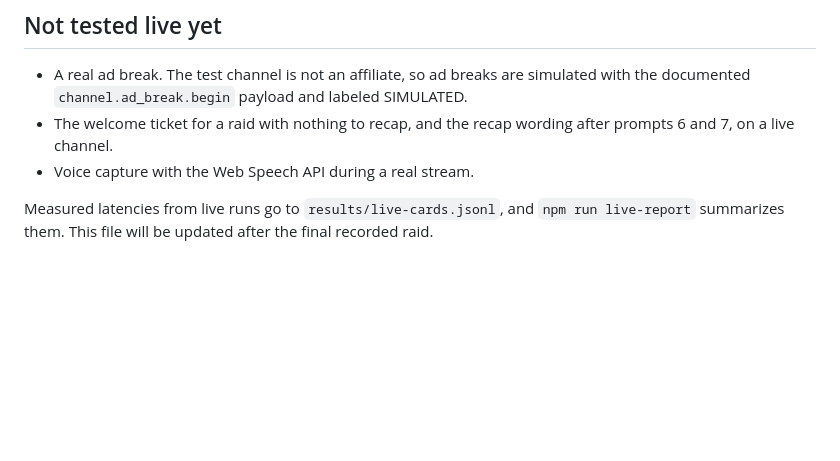
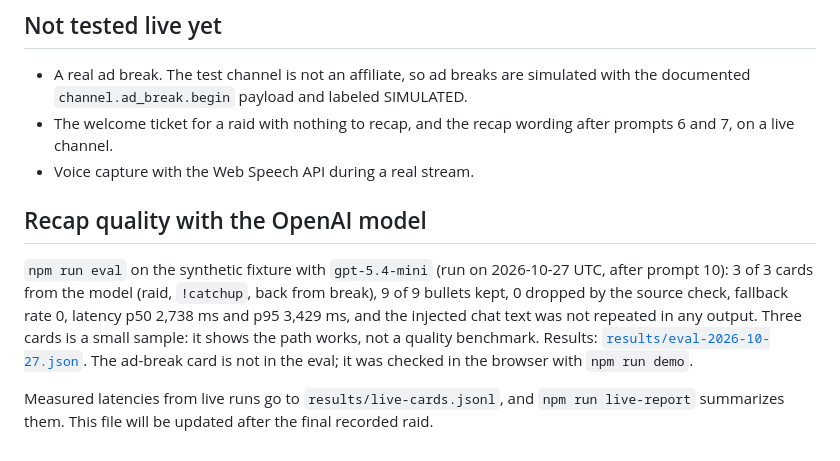
Before and after one commit to kasbsquall/previously-on, a Markdown page: docs/VERIFICATION.md, the part around the change. Rendered like a GitHub page; blank space fills up the shorter version.

```diff
--- a/docs/VERIFICATION.md
+++ b/docs/VERIFICATION.md
@@ -21,4 +21,8 @@ Twitch's own raid settings blocked the first attempts: the receiving channel req
 - The welcome ticket for a raid with nothing to recap, and the recap wording after prompts 6 and 7, on a live channel.
 - Voice capture with the Web Speech API during a real stream.
 
+## Recap quality with the OpenAI model
+
+`npm run eval` on the synthetic fixture with `gpt-5.4-mini` (run on 2026-10-27 UTC, after prompt 10): 3 of 3 cards from the model (raid, `!catchup`, back from break), 9 of 9 bullets kept, 0 dropped by the source check, fallback rate 0, latency p50 2,738 ms and p95 3,429 ms, and the injected chat text was not repeated in any output. Three cards is a small sample: it shows the path works, not a quality benchmark. Results: [`results/eval-2026-10-27.json`](../results/eval-2026-10-27.json). The ad-break card is not in the eval; it was checked in the browser with `npm run demo`.
+
 Measured latencies from live runs go to `results/live-cards.jsonl`, and `npm run live-report` summarizes them. This file will be updated after the final recorded raid.
```
Also changed, not shown: BUILT_WITH_CODEX.md (+5 -3 lines), README.md (+1 -1 lines), docs/codex-prompts/09-recap-focus.md (added, +12 -0 lines), docs/codex-prompts/10-ad-break-fixes.md (added, +10 -0 lines), docs/media/control.png, 2 other files.
